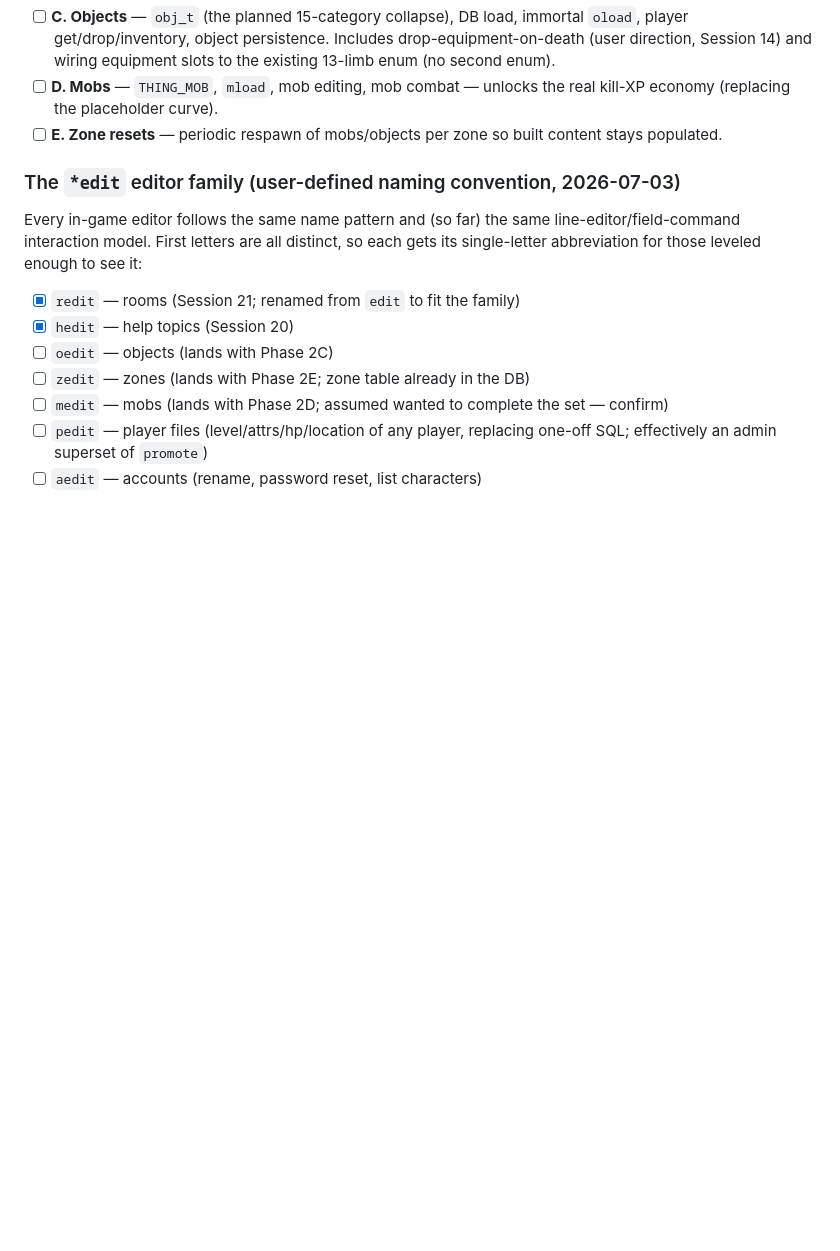
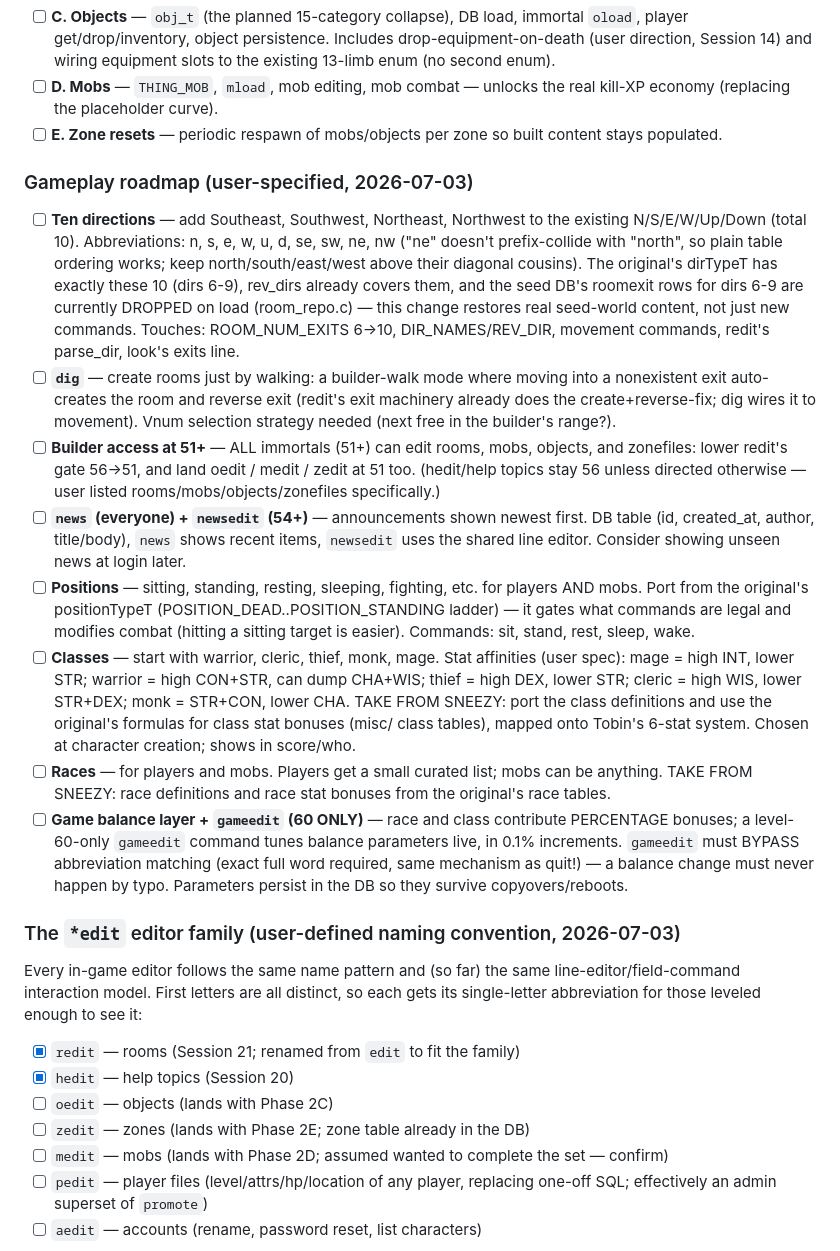
Before and after one commit to sculpy/TobinMUD, a Markdown page: c_port/TODO.md, the part around the change. Rendered like a GitHub page; blank space fills up the shorter version.

Commit message:
TODO: gameplay roadmap -- 10 directions, dig, 51+ builders, news, positions, classes, races, gameedit
User-specified 2026-07-03. Notable porting notes captured: the seed DB
already has dirs 6-9 exit rows that room_repo currently drops (the
10-direction change restores real world content); positions/classes/
races port from the original's tables; gameedit (60 only, 0.1%
granularity) must bypass abbreviation matching like quit!.

Co-Authored-By: Claude Fable 5 <noreply@anthropic.com>

```diff
--- a/c_port/TODO.md
+++ b/c_port/TODO.md
@@ -105,6 +105,53 @@ persistence. Sequenced by dependency:
 - [ ] **E. Zone resets** — periodic respawn of mobs/objects per zone so
       built content stays populated.
 
+### Gameplay roadmap (user-specified, 2026-07-03)
+
+- [ ] **Ten directions** — add Southeast, Southwest, Northeast, Northwest to
+      the existing N/S/E/W/Up/Down (total 10). Abbreviations: n, s, e, w,
+      u, d, se, sw, ne, nw ("ne" doesn't prefix-collide with "north", so
+      plain table ordering works; keep north/south/east/west above their
+      diagonal cousins). The original's dirTypeT has exactly these 10 (dirs
+      6-9), rev_dirs already covers them, and the seed DB's roomexit rows
+      for dirs 6-9 are currently DROPPED on load (room_repo.c) — this
+      change restores real seed-world content, not just new commands.
+      Touches: ROOM_NUM_EXITS 6→10, DIR_NAMES/REV_DIR, movement commands,
+      redit's parse_dir, look's exits line.
+- [ ] **`dig`** — create rooms just by walking: a builder-walk mode where
+      moving into a nonexistent exit auto-creates the room and reverse exit
+      (redit's exit machinery already does the create+reverse-fix; dig
+      wires it to movement). Vnum selection strategy needed (next free in
+      the builder's range?).
+- [ ] **Builder access at 51+** — ALL immortals (51+) can edit rooms, mobs,
+      objects, and zonefiles: lower redit's gate 56→51, and land oedit /
+      medit / zedit at 51 too. (hedit/help topics stay 56 unless directed
+      otherwise — user listed rooms/mobs/objects/zonefiles specifically.)
+- [ ] **`news` (everyone) + `newsedit` (54+)** — announcements shown newest
+      first. DB table (id, created_at, author, title/body), `news` shows
+      recent items, `newsedit` uses the shared line editor. Consider
+      showing unseen news at login later.
+- [ ] **Positions** — sitting, standing, resting, sleeping, fighting, etc.
+      for players AND mobs. Port from the original's positionTypeT
+      (POSITION_DEAD..POSITION_STANDING ladder) — it gates what commands
+      are legal and modifies combat (hitting a sitting target is easier).
+      Commands: sit, stand, rest, sleep, wake.
+- [ ] **Classes** — start with warrior, cleric, thief, monk, mage. Stat
+      affinities (user spec): mage = high INT, lower STR; warrior = high
+      CON+STR, can dump CHA+WIS; thief = high DEX, lower STR; cleric =
+      high WIS, lower STR+DEX; monk = STR+CON, lower CHA. TAKE FROM SNEEZY:
+      port the class definitions and use the original's formulas for
+      class stat bonuses (misc/ class tables), mapped onto Tobin's 6-stat
+      system. Chosen at character creation; shows in score/who.
+- [ ] **Races** — for players and mobs. Players get a small curated list;
+      mobs can be anything. TAKE FROM SNEEZY: race definitions and race
+      stat bonuses from the original's race tables.
+- [ ] **Game balance layer + `gameedit` (60 ONLY)** — race and class
+      contribute PERCENTAGE bonuses; a level-60-only `gameedit` command
+      tunes balance parameters live, in 0.1% increments. `gameedit` must
+      BYPASS abbreviation matching (exact full word required, same
+      mechanism as quit!) — a balance change must never happen by typo.
+      Parameters persist in the DB so they survive copyovers/reboots.
+
 ### The `*edit` editor family (user-defined naming convention, 2026-07-03)
 
 Every in-game editor follows the same name pattern and (so far) the same
```
